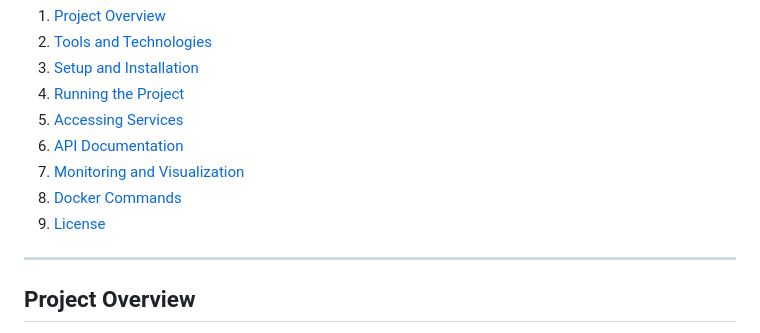
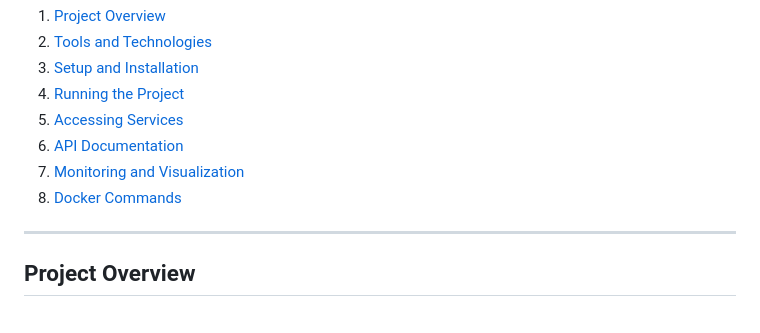
Before and after one commit to mohamedamor002/MLoperations, a Markdown page: README.md, the part around the change. Drawn GitHub-style.

```diff
--- a/README.md
+++ b/README.md
@@ -21,7 +21,6 @@ This project demonstrates a machine learning pipeline for training, monitoring,
 6. [API Documentation](#api-documentation)
 7. [Monitoring and Visualization](#monitoring-and-visualization)
 8. [Docker Commands](#docker-commands)
-9. [License](#license)
 
 ---
 
```
